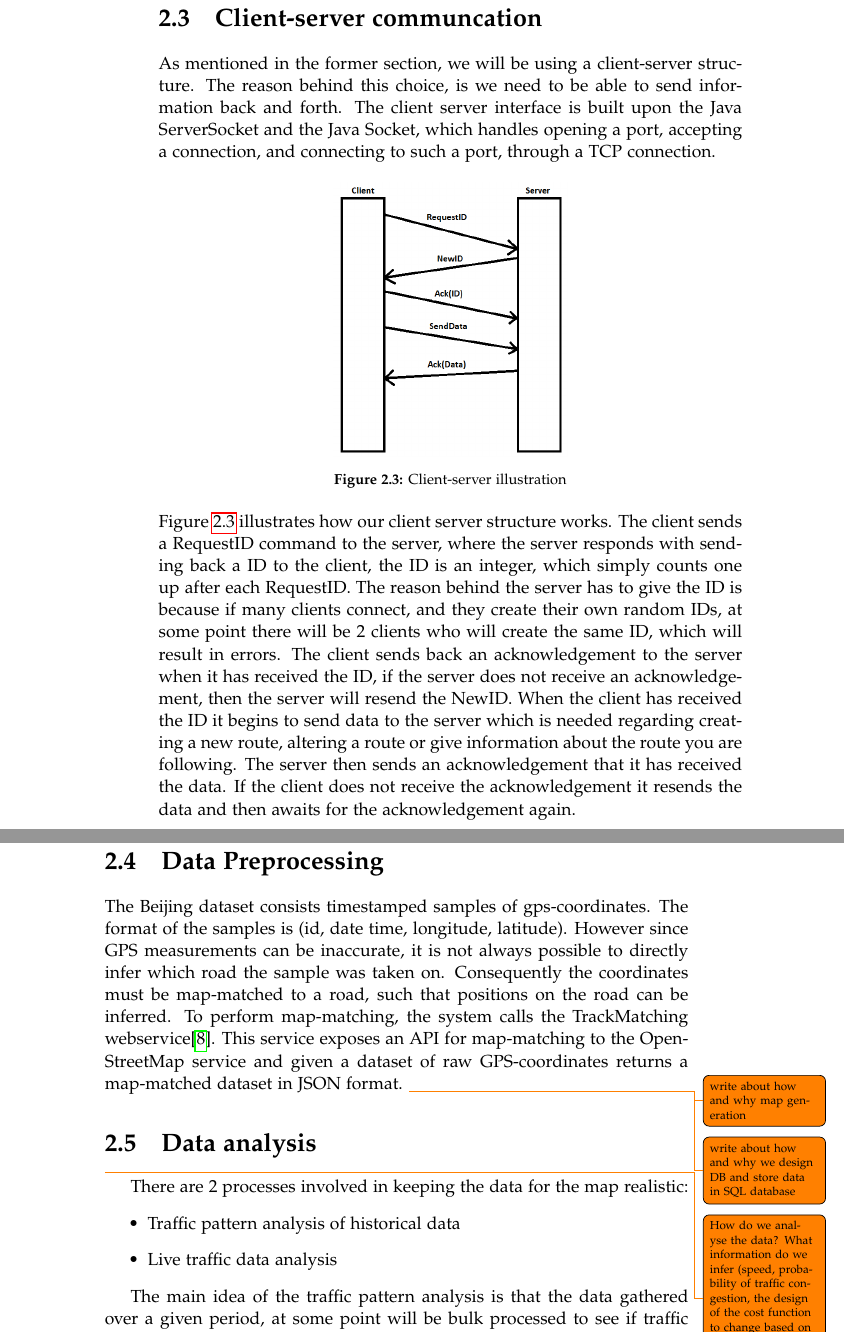
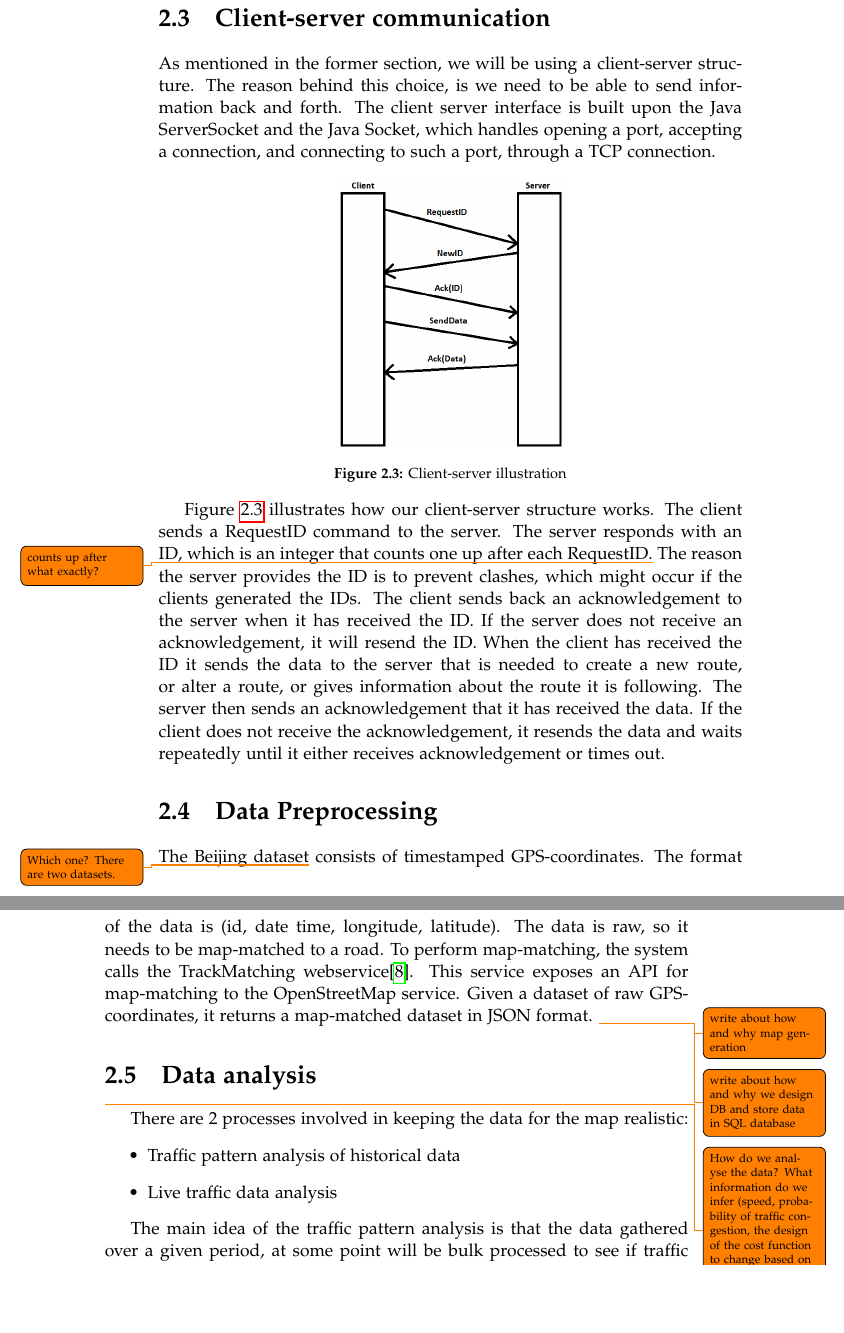
Before and after one commit to MortenRP/P5, a LaTeX thesis (report/master.tex, which reads report/sections/solution-design.tex): two parts of pages 24 and 25 of 33, joined at a grey line, cut so that both start at the same text, the shorter picture padded with empty space. Compiled offline with pdfLaTeX.

Commit message:
Client-server communication++

```diff
--- a/report/sections/solution-design.tex
+++ b/report/sections/solution-design.tex
@@ -14,20 +14,21 @@ The system has been designed as a combination of a client-server and a repositor
 \todo{Consider if we should divide the database onto another server --> changing the architecture to 2 servers.}
 %The flowchart shows how the user inputs their destination at the start, which sent to a central server together with the source start address. Ther server then uses the data to calculate a route based on the request. The route calculation is based on a initial model of the roadnetwork, such as speedlimits and other restrictions on the roads, and also historical data that have been gathered over time from the users. The route is then sent back to the user, while driving the user will send data back about the drive, this will be the GPS points of the route. This information is then processed and analyzed to check if traffic conditions are as they are supposed to be, and if not the information can be used to recalculate routes for all the drivers which are passing through a that given segment.\todo{review section to describe new architecture}
 
-\section{Client-server communcation}
+\section{Client-server communication}
 As mentioned in the former section, we will be using a client-server structure. The reason behind this choice, is we need to be able to send information back and forth.
 The client server interface is built upon the Java ServerSocket and the Java Socket, which handles opening a port, accepting a connection, and connecting to such a port, through a TCP connection.
+
 \begin{figure}[h!]
   \centering
     \includegraphics[width=0.4\textwidth]{figures/clientserver.png}
     \caption{Client-server illustration}
-    \label{fig:client-server}
+    \label{fig:clientserver}
 \end{figure}
-\\
-\figref{fig:client-server} illustrates how our client server structure works. The client sends a RequestID command to the server, where the server responds with sending back a ID to the client, the ID is an integer, which simply counts one up after each RequestID. The reason behind the server has to give the ID is because if many clients connect, and they create their own random IDs, at some point there will be 2 clients who will create the same ID, which will result in errors. The client sends back an acknowledgement to the server when it has received the ID, if the server does not receive an acknowledgement, then the server will resend the NewID. When the client has received the ID it begins to send data to the server which is needed regarding creating a new route, altering a route or give information about the route you are following. The server then sends an acknowledgement that it has received the data. If the client does not receive the acknowledgement it resends the data and then awaits for the acknowledgement again.
+
+\figref{fig:clientserver} illustrates how our client-server structure works. The client sends a RequestID command to the server. The server responds with an ID, which is an integer that counts one up after each RequestID.\todo{counts up after what exactly?} The reason the server provides the ID is to prevent clashes, which might occur if the clients generated the IDs. The client sends back an acknowledgement to the server when it has received the ID. If the server does not receive an acknowledgement, it will resend the ID. When the client has received the ID it sends the data to the server that is needed to create a new route, or alter a route, or gives information about the route it is following. The server then sends an acknowledgement that it has received the data. If the client does not receive the acknowledgement, it resends the data and waits repeatedly until it either receives acknowledgement or times out.
 
 \section{Data Preprocessing}
-The Beijing dataset consists timestamped samples of gps-coordinates. The format of the samples is (id, date time, longitude, latitude). However since GPS measurements can be inaccurate, it is not always possible to directly infer which road the sample was taken on. Consequently the coordinates must be map-matched to a road, such that positions on the road can be inferred. To perform map-matching, the system calls the TrackMatching webservice\cite{TrackMatching}. This service exposes an API for map-matching to the OpenStreetMap service and given a dataset of raw GPS-coordinates returns a map-matched dataset in JSON format.
+The Beijing dataset\todo{Which one? There are two datasets.} consists of timestamped GPS-coordinates. The format of the data is (id, date time, longitude, latitude). The data is raw, so it needs to be map-matched to a road. To perform map-matching, the system calls the TrackMatching webservice\cite{TrackMatching}. This service exposes an API for map-matching to the OpenStreetMap service. Given a dataset of raw GPS-coordinates, it returns a map-matched dataset in JSON format.
 \todo{write about how and why map generation}
 \todo{write about how and why we design DB and store data in SQL database}
 \section{Data analysis}
```
